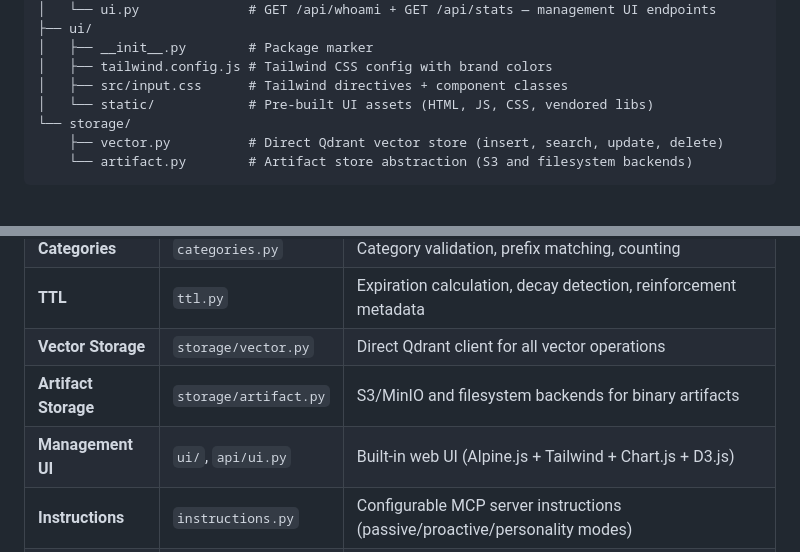
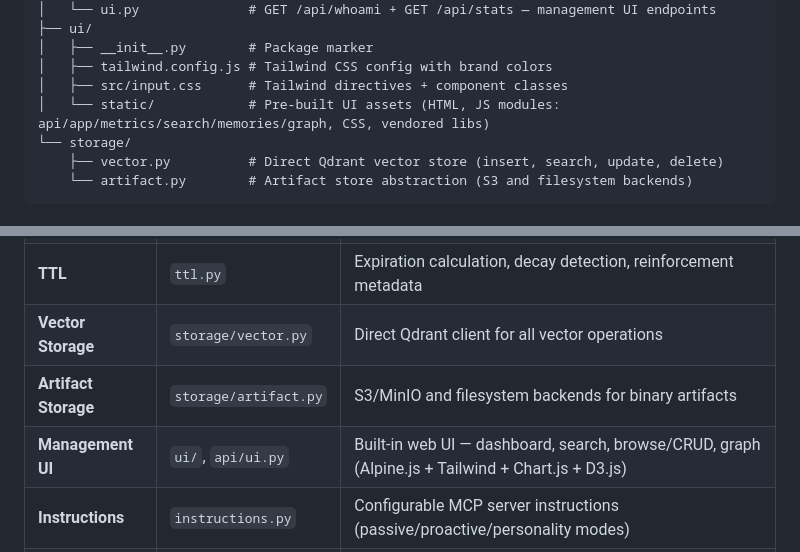
Before and after one commit to q-qp-p/fpytloun-mnemory, a Markdown page: AGENTS.md, 2 parts joined by grey strips. Drawn GitHub-style.

```diff
--- a/AGENTS.md
+++ b/AGENTS.md
@@ -37,7 +37,7 @@ mnemory/
 │   ├── __init__.py        # Package marker
 │   ├── tailwind.config.js # Tailwind CSS config with brand colors
 │   ├── src/input.css      # Tailwind directives + component classes
-│   └── static/            # Pre-built UI assets (HTML, JS, CSS, vendored libs)
+│   └── static/            # Pre-built UI assets (HTML, JS modules: api/app/metrics/search/memories/graph, CSS, vendored libs)
 └── storage/
     ├── vector.py          # Direct Qdrant vector store (insert, search, update, delete)
     └── artifact.py        # Artifact store abstraction (S3 and filesystem backends)
@@ -54,7 +54,7 @@ mnemory/
 | **TTL** | `ttl.py` | Expiration calculation, decay detection, reinforcement metadata |
 | **Vector Storage** | `storage/vector.py` | Direct Qdrant client for all vector operations |
 | **Artifact Storage** | `storage/artifact.py` | S3/MinIO and filesystem backends for binary artifacts |
-| **Management UI** | `ui/`, `api/ui.py` | Built-in web UI (Alpine.js + Tailwind + Chart.js + D3.js) |
+| **Management UI** | `ui/`, `api/ui.py` | Built-in web UI — dashboard, search, browse/CRUD, graph (Alpine.js + Tailwind + Chart.js + D3.js) |
 | **Instructions** | `instructions.py` | Configurable MCP server instructions (passive/proactive/personality modes) |
 | **Sessions** | `session.py` | Server-side memory session tracking for recall/remember |
 | **Metrics** | `metrics.py` | Prometheus metrics collection, operation counters, Qdrant gauge aggregation |
```
Also changed, not shown: README.md (+24 -4 lines), files/screenshots/ui-dashboard.jpg (added), files/screenshots/ui-graph.jpg (added), files/screenshots/ui-memories.jpg (added), files/screenshots/ui-search.jpg (added).
